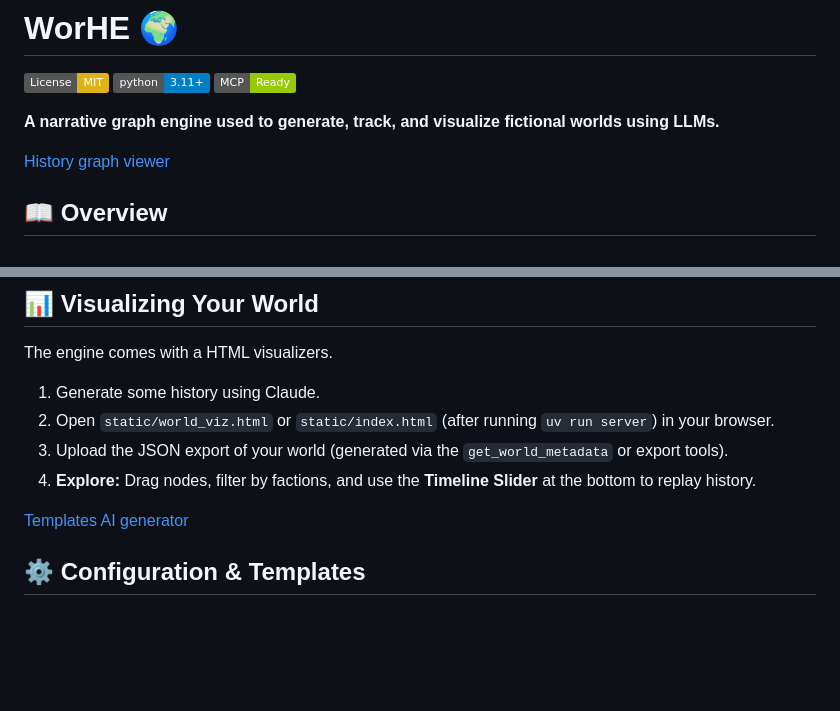
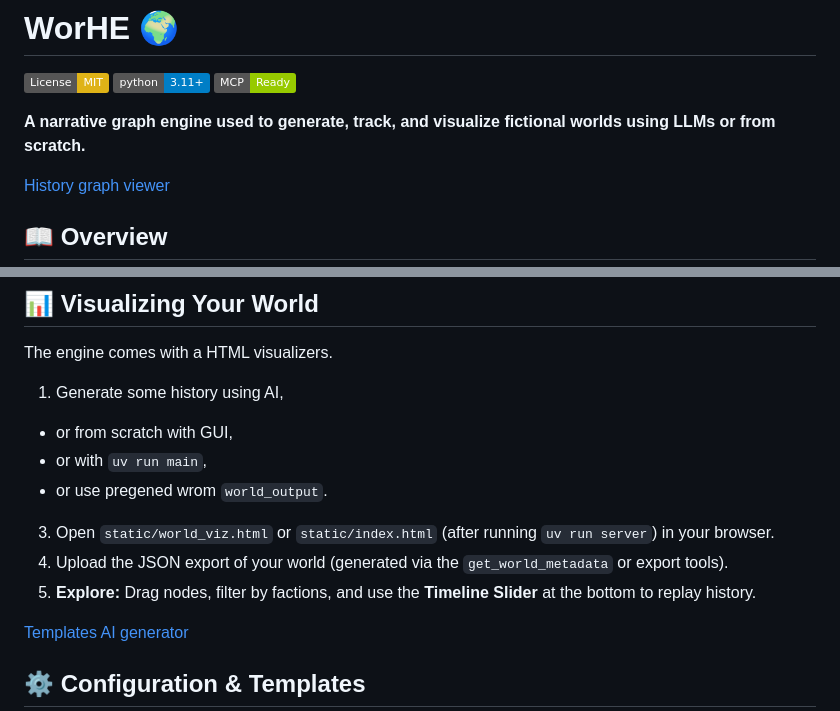
Before and after one commit to Watashicuvu/world-history-engine, a Markdown page: README.md, 2 parts joined by grey strips. Drawn GitHub-style; badges without logos; blank space fills up the shorter version.

```diff
--- a/README.md
+++ b/README.md
@@ -4,7 +4,7 @@
 [![Python 3.11+](https://img.shields.io/badge/python-3.11+-blue.svg)](https://www.python.org/downloads/)
 [![MCP Ready](https://img.shields.io/badge/MCP-Ready-green)](https://modelcontextprotocol.io/)
 
-**A narrative graph engine used to generate, track, and visualize fictional worlds using LLMs.**
+**A narrative graph engine used to generate, track, and visualize fictional worlds using LLMs or from scratch.**
 
 [History graph viewer](assets/graph.png)
 
@@ -93,10 +93,13 @@ And add [description](system_prompt.md)
 
 The engine comes with a HTML visualizers.
 
-1.  Generate some history using Claude.
-2.  Open `static/world_viz.html` or `static/index.html` (after running `uv run server`) in your browser.
-3.  Upload the JSON export of your world (generated via the `get_world_metadata` or export tools).
-4.  **Explore:** Drag nodes, filter by factions, and use the **Timeline Slider** at the bottom to replay history.
+1.  Generate some history using AI,
+-  or from scratch with GUI,
+-  or with `uv run main`,
+-  or use pregened wrom `world_output`.
+3.  Open `static/world_viz.html` or `static/index.html` (after running `uv run server`) in your browser.
+4.  Upload the JSON export of your world (generated via the `get_world_metadata` or export tools).
+5.  **Explore:** Drag nodes, filter by factions, and use the **Timeline Slider** at the bottom to replay history.
 
 [Templates AI generator](assets/workbench.png)
 
```
